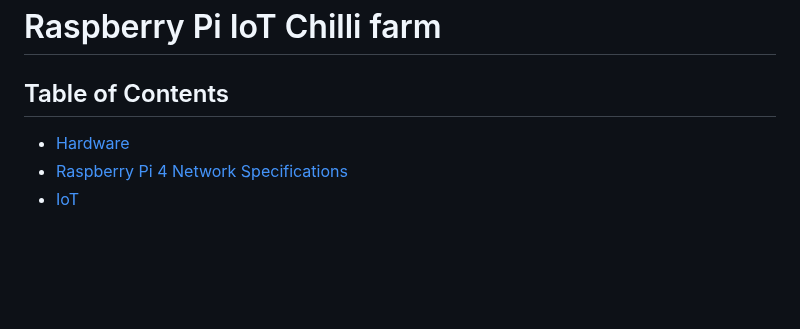
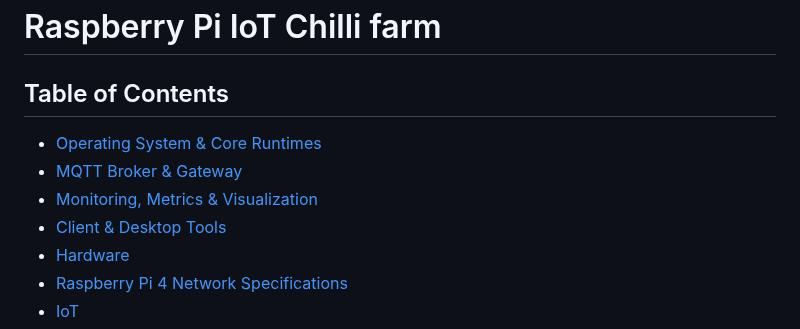
Before and after one commit to spawnmarvel/todo-and-current, a Markdown page: raspberrypi/README.md, the part around one of its changes. Drawn GitHub-style; blank space fills up the shorter version.

```diff
--- a/raspberrypi/README.md
+++ b/raspberrypi/README.md
@@ -2,6 +2,10 @@
 
 ## Table of Contents
 
+- [Operating System & Core Runtimes](#operating-system--core-runtimes)
+- [MQTT Broker & Gateway](#mqtt-broker--gateway)
+- [Monitoring, Metrics & Visualization](#monitoring-metrics--visualization)
+- [Client & Desktop Tools](#client--desktop-tools)
 - [Hardware](#hardware)
 - [Raspberry Pi 4 Network Specifications](#raspberry-pi-4-network-specifications)
 - [IoT](#iot)
```
Also changed, not shown: other parts of raspberrypi/README.md (+40 -0 lines).
